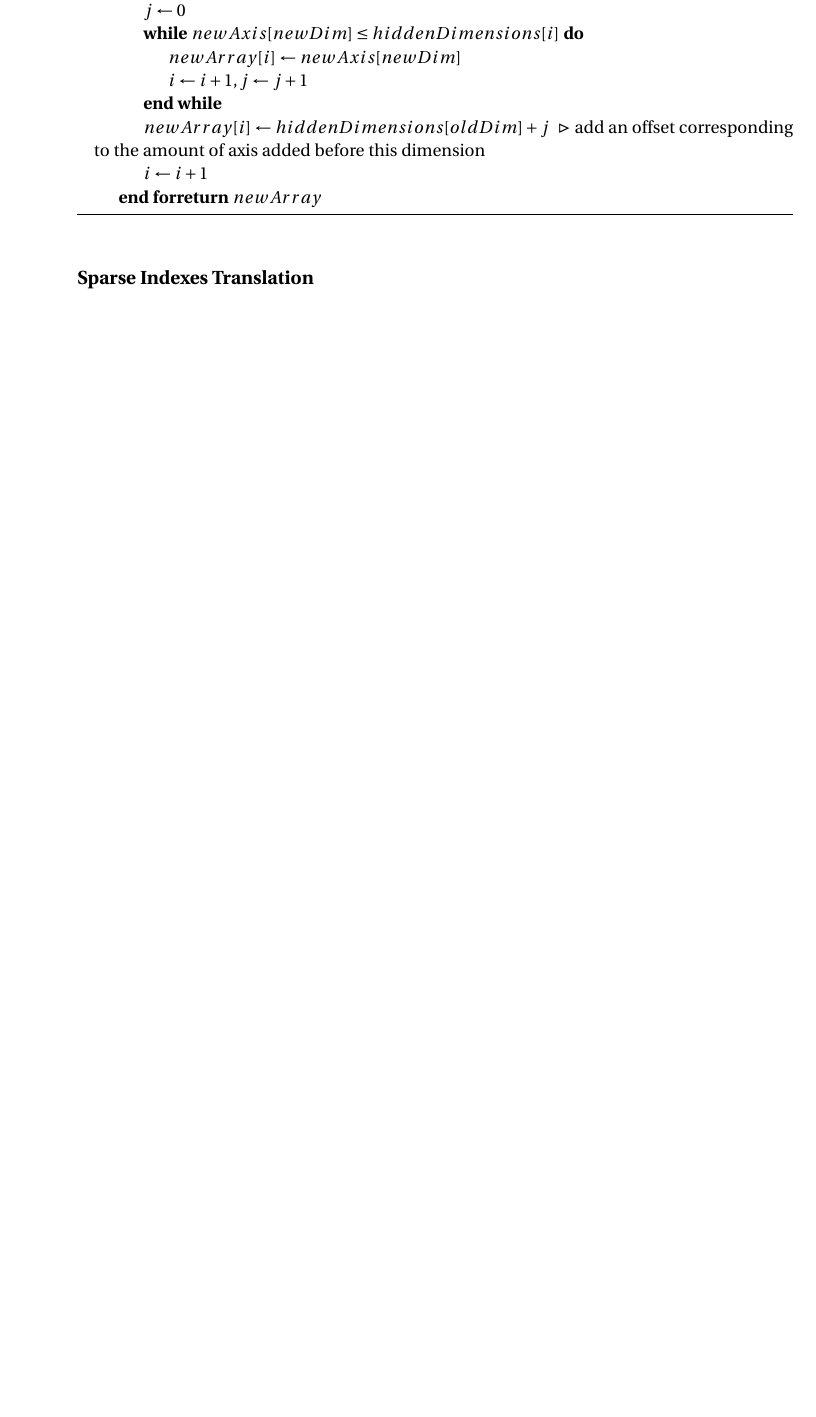
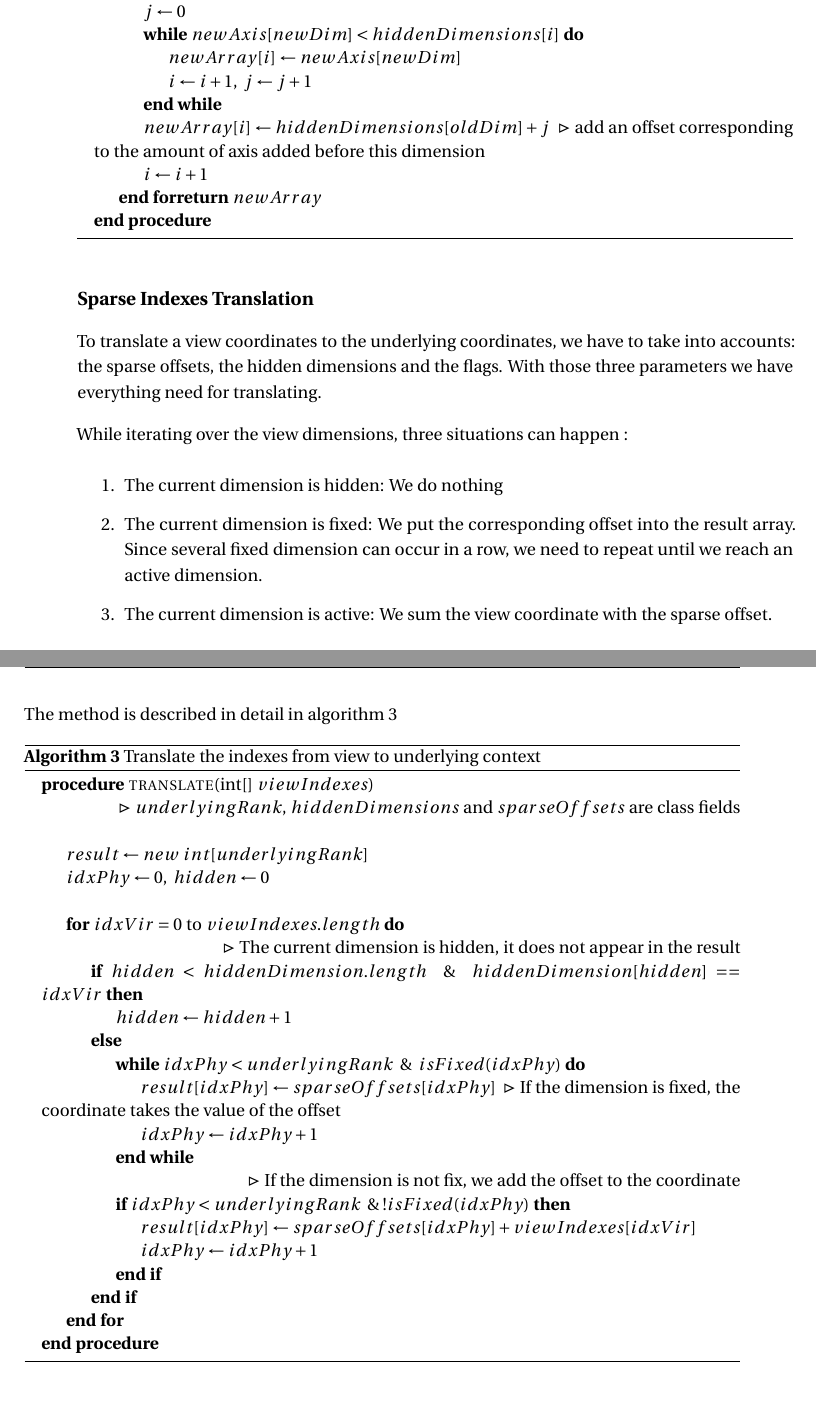
Before and after one commit to audreyloeffel/MasterThesisReport, a LaTeX thesis (my_thesis.tex, which reads main/ch4_implementation.tex): part of page 33 of 43 before the commit and two parts of pages 33 and 34 of 43 after it, the two joined at a grey line, cut so that both start at the same text, the shorter picture padded with empty space. The pictures show the PDF file my_thesis.pdf that the author committed with the source.

Commit message:
Indexes translation

```diff
--- a/main/ch4_implementation.tex
+++ b/main/ch4_implementation.tex
@@ -224,3 +230,4 @@ The sparse offsets are computed from the offset. The offset give us the position
+	\State $newOffsets\gets new\ int[rank]$ \Comment{Compute the new offsets}
 
 	\For{$i=0$ to $(rank - 2)$}
 	\State $nbElements \gets \prod_{j=i+1}^{rank} shape[j]$
@@ -242,7 +248,7 @@ The sparse offsets are computed from the offset. The offset give us the position
 	\EndIf
 	\EndFor\\
 	\Return $finalOffsets$
-
+\EndProcedure
 \end{algorithmic}
 \end{algorithm}
 
@@ -282,14 +287,30 @@ The resolution returns an array containing the position of the newAxis indexes i
 				\State $newArray[i] \gets newAxis[newDim]$
-				\State $i\gets i + 1, j\gets j + 1$
+				\State $i\gets i + 1,\ j\gets j + 1$
 			\EndWhile
 			\State $newArray[i] \gets hiddenDimensions[oldDim] + j$
 			\Comment{add an offset corresponding to the amount of axis added before this dimension}
 			\State $i\gets i + 1$
 		\EndFor
 		\Return{$newArray$}
+		\EndProcedure
 	\end{algorithmic}
 \end{algorithm}
 
 
 \subsection{Sparse Indexes Translation}
-..
+
+To translate a view coordinates to the underlying coordinates, we have to take into accounts: the sparse offsets, the hidden dimensions and the flags. With those three parameters we have everything need for translating.
+
+While iterating over the view dimensions, three situations can happen :
+\begin{enumerate}
+	\item The current dimension is hidden: We do nothing
+	\item The current dimension is fixed: We put the corresponding offset into the result array. Since several fixed dimensions can occur in a row, we need to repeat until we reach an active dimension.
+	\item The current dimension is active: We sum the view coordinate with the sparse offset.
+\end{enumerate}
+This method is described in detail in algorithm \ref{alg:translation}
+
+
+\begin{algorithm}
+	\caption{Translate the indexes from view to underlying context}
+	\label{alg:translation}
+	\begin{algorithmic}
@@ -295,0 +321,25 @@ The resolution returns an array containing the position of the newAxis indexes i
+		\State $idxPhy \gets 0,\ hidden \gets 0 $
+		\\
+		\For{$idxVir=0$ to $viewIndexes.length$}\\
+
+		 \Comment{The current dimension is hidden, it does not appear in the result}
+			\If{$hidden < hiddenDimension.length \And hiddenDimension[hidden] == idxVir$}
+				\State $hidden \gets hidden + 1$
+			\Else
+				\While{$idxPhy < underlyingRank \And isFixed(idxPhy)$}
+					\State $result[idxPhy] \gets sparseOffsets[idxPhy]$ \Comment{If the dimension is fixed, the coordinate takes the value of the offset}
+					\State $idxPhy \gets idxPhy + 1$
+				\EndWhile\\
+				\Comment{If the dimension is not fix, we add the offset to the coordinate}
+
+				\If{$idxPhy < underlyingRank \And  !isFixed(idxPhy)$}
+					\State $result[idxPhy] \gets sparseOffsets[idxPhy] + viewIndexes[idxVir]$
+					\State $idxPhy \gets idxPhy + 1$
+				\EndIf
+
+			\EndIf
+
+		\EndFor
+		\EndProcedure
+		\end{algorithmic}
+	\end{algorithm}
```
Also changed, not shown: main/ch3_arrayStructure.tex (+6 -1 lines), my_thesis.pdf, main/ch4_implementation.tex (62 more changed lines), 12 other files.
